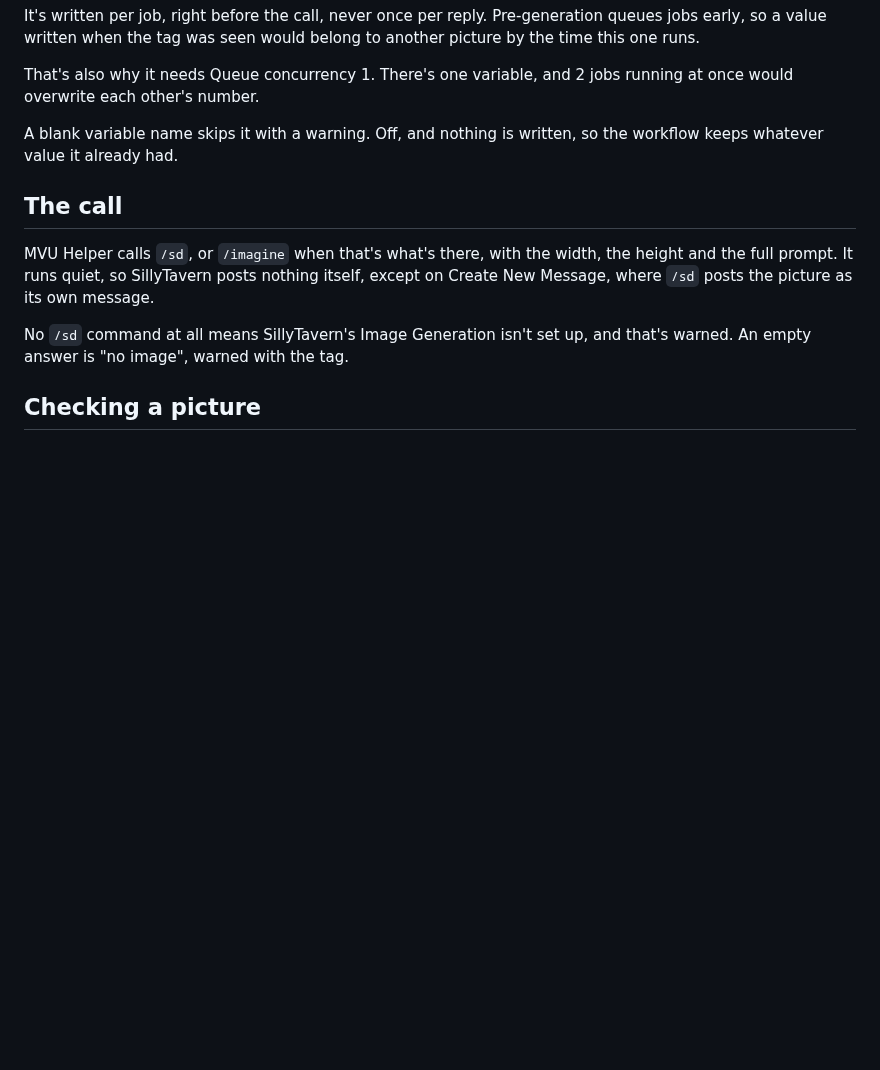
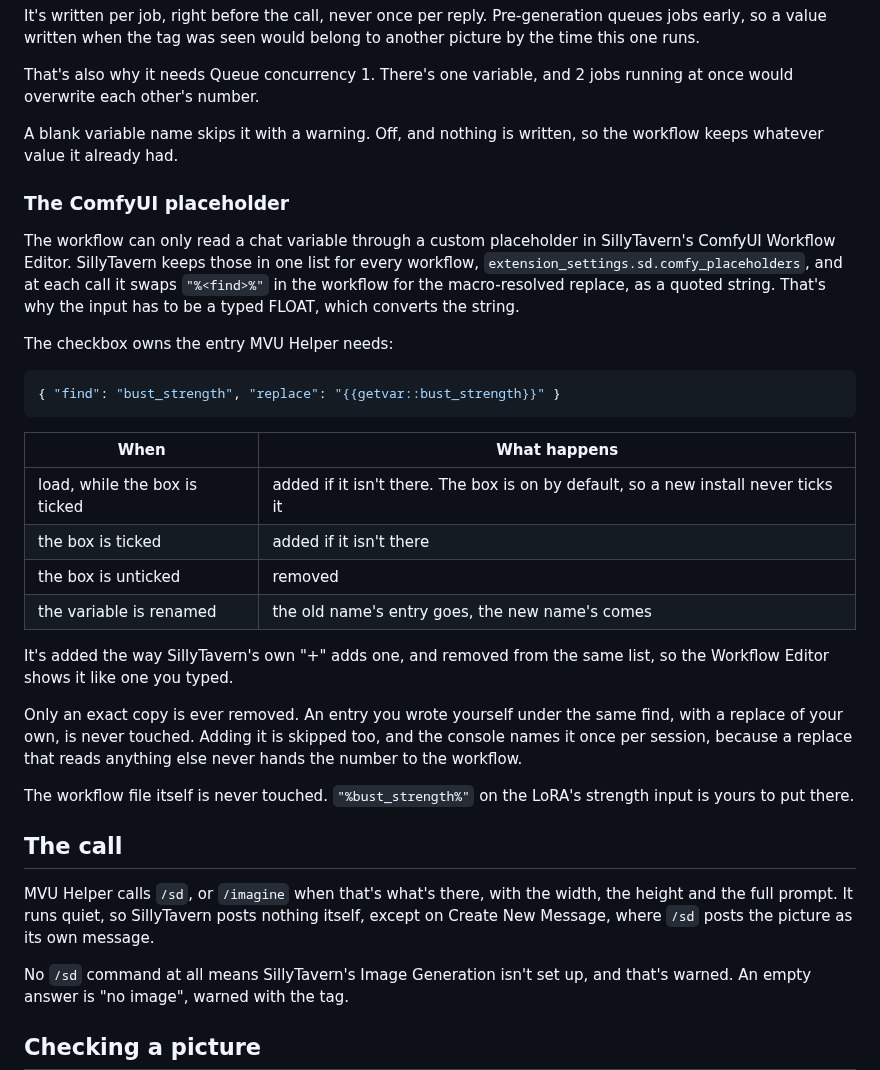
Before and after one commit to KritBlade/mvu-helper, a Markdown page: doc/image_gen/drawing.md, the part around the change. GitHub-like rendering; blank space fills up the shorter version.

Commit message:
docs: Auto Image Generation quick-start picture, and the bust checkbox now seeds its ComfyUI placeholder
The quick start gets its screenshot. The bust multiplier sections drop the
manual Workflow Editor step: ticking "Send bust multiplier to the backend"
adds the custom placeholder bust_strength -> {{getvar::bust_strength}} to
SillyTavern's Image Generation settings and unticking removes it. The
workflow's "%bust_strength%" on the LoRA's FLOAT input stays the user's.

Co-Authored-By: Claude Opus 5.5 <noreply@anthropic.com>

````diff
--- a/doc/image_gen/drawing.md
+++ b/doc/image_gen/drawing.md
@@ -141,6 +141,29 @@ That's also why it needs Queue concurrency 1. There's one variable, and 2 jobs r
 
 A blank variable name skips it with a warning. Off, and nothing is written, so the workflow keeps whatever value it already had.
 
+### The ComfyUI placeholder
+
+The workflow can only read a chat variable through a custom placeholder in SillyTavern's ComfyUI Workflow Editor. SillyTavern keeps those in one list for every workflow, `extension_settings.sd.comfy_placeholders`, and at each call it swaps `"%<find>%"` in the workflow for the macro-resolved replace, as a quoted string. That's why the input has to be a typed FLOAT, which converts the string.
+
+The checkbox owns the entry MVU Helper needs:
+
+```json
+{ "find": "bust_strength", "replace": "{{getvar::bust_strength}}" }
+```
+
+| When | What happens |
+| --- | --- |
+| load, while the box is ticked | added if it isn't there. The box is on by default, so a new install never ticks it |
+| the box is ticked | added if it isn't there |
+| the box is unticked | removed |
+| the variable is renamed | the old name's entry goes, the new name's comes |
+
+It's added the way SillyTavern's own "+" adds one, and removed from the same list, so the Workflow Editor shows it like one you typed.
+
+Only an exact copy is ever removed. An entry you wrote yourself under the same find, with a replace of your own, is never touched. Adding it is skipped too, and the console names it once per session, because a replace that reads anything else never hands the number to the workflow.
+
+The workflow file itself is never touched. `"%bust_strength%"` on the LoRA's strength input is yours to put there.
+
 ## The call
 
 MVU Helper calls `/sd`, or `/imagine` when that's what's there, with the width, the height and the full prompt. It runs quiet, so SillyTavern posts nothing itself, except on Create New Message, where `/sd` posts the picture as its own message.
````
Also changed, not shown: doc/image_gen/README.md (+7 -1 lines), image/image_gen/image_gen_quickstart.jpg (added).
